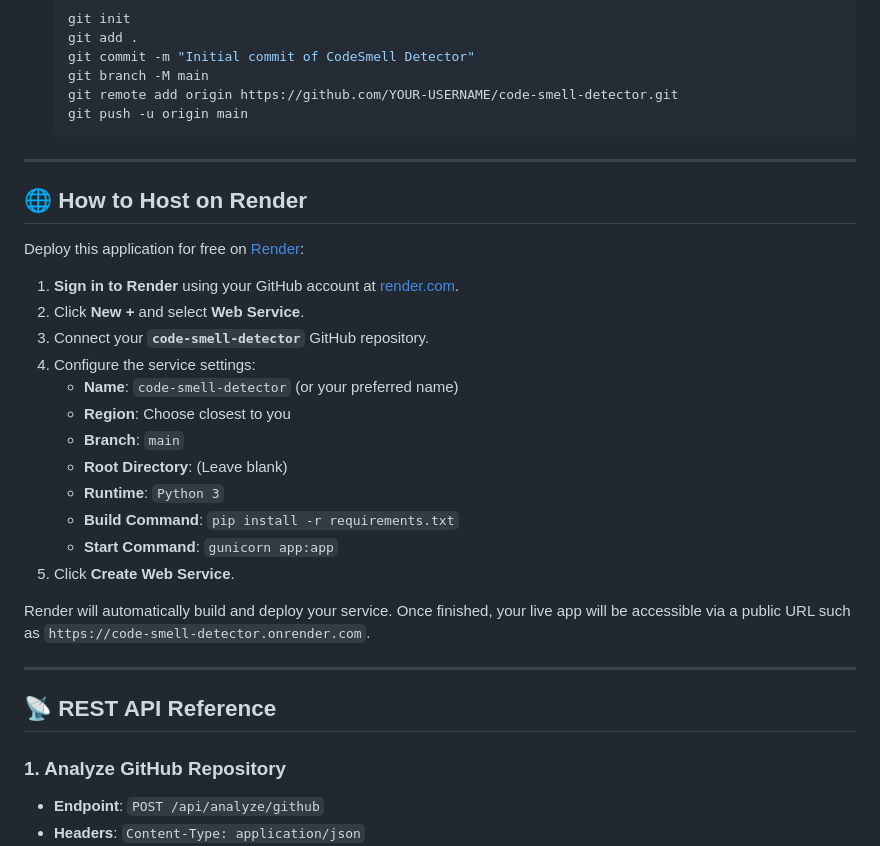
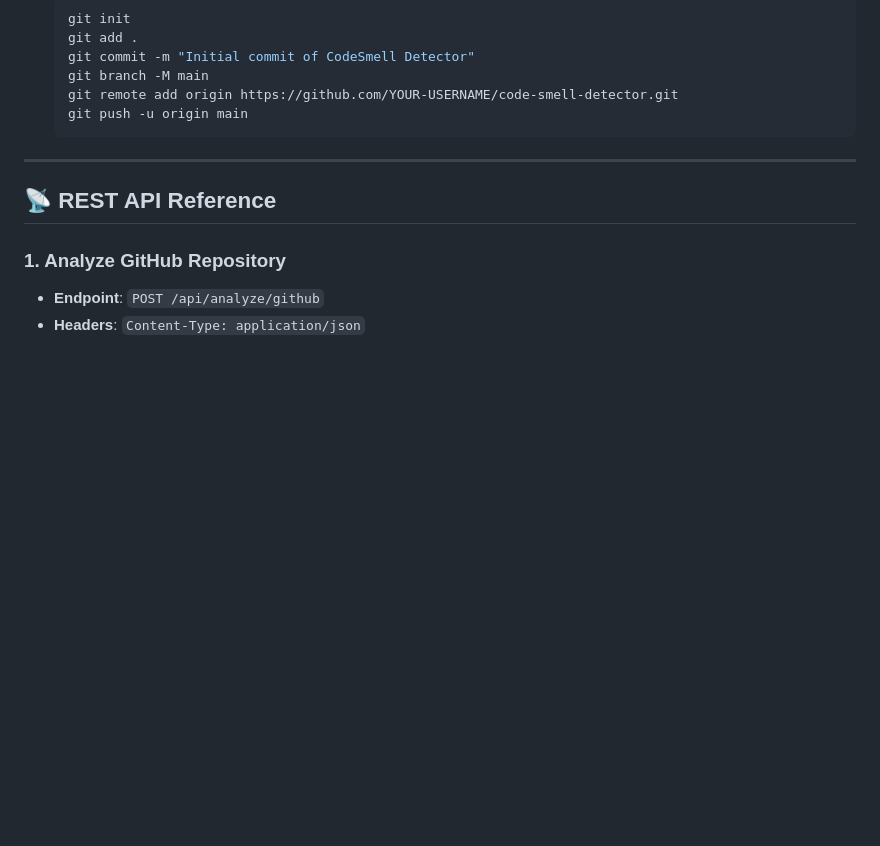
Before and after one commit to gitFahim/Code-Smell-Detection-Tool-using-Code-Metrics-Analysis, a Markdown page: README.md, the part around the change. Drawn GitHub-style; blank space fills up the shorter version.

Commit message:
Update README
Update and removed irrelevant instructions

```diff
--- a/README.md
+++ b/README.md
@@ -201,27 +201,6 @@ Follow these commands to push this codebase to your GitHub repository:
 
 ---
 
-## 🌐 How to Host on Render
-
-Deploy this application for free on [Render](https://render.com/):
-
-1. **Sign in to Render** using your GitHub account at [render.com](https://render.com/).
-2. Click **New +** and select **Web Service**.
-3. Connect your **`code-smell-detector`** GitHub repository.
-4. Configure the service settings:
-   - **Name**: `code-smell-detector` (or your preferred name)
-   - **Region**: Choose closest to you
-   - **Branch**: `main`
-   - **Root Directory**: (Leave blank)
-   - **Runtime**: `Python 3`
-   - **Build Command**: `pip install -r requirements.txt`
-   - **Start Command**: `gunicorn app:app`
-5. Click **Create Web Service**.
-
-Render will automatically build and deploy your service. Once finished, your live app will be accessible via a public URL such as `https://code-smell-detector.onrender.com`.
-
----
-
 ## 📡 REST API Reference
 
 ### 1. Analyze GitHub Repository
```
